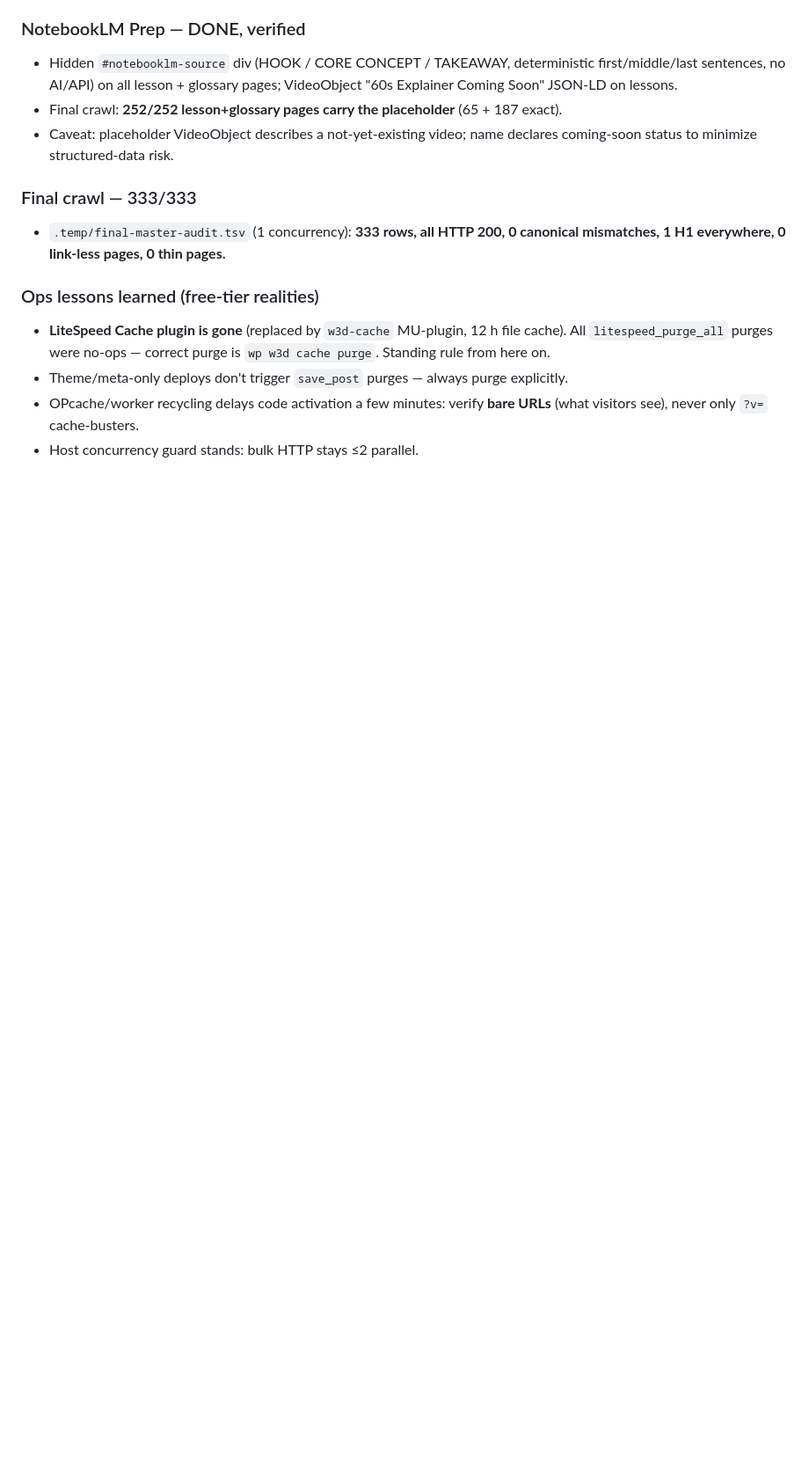
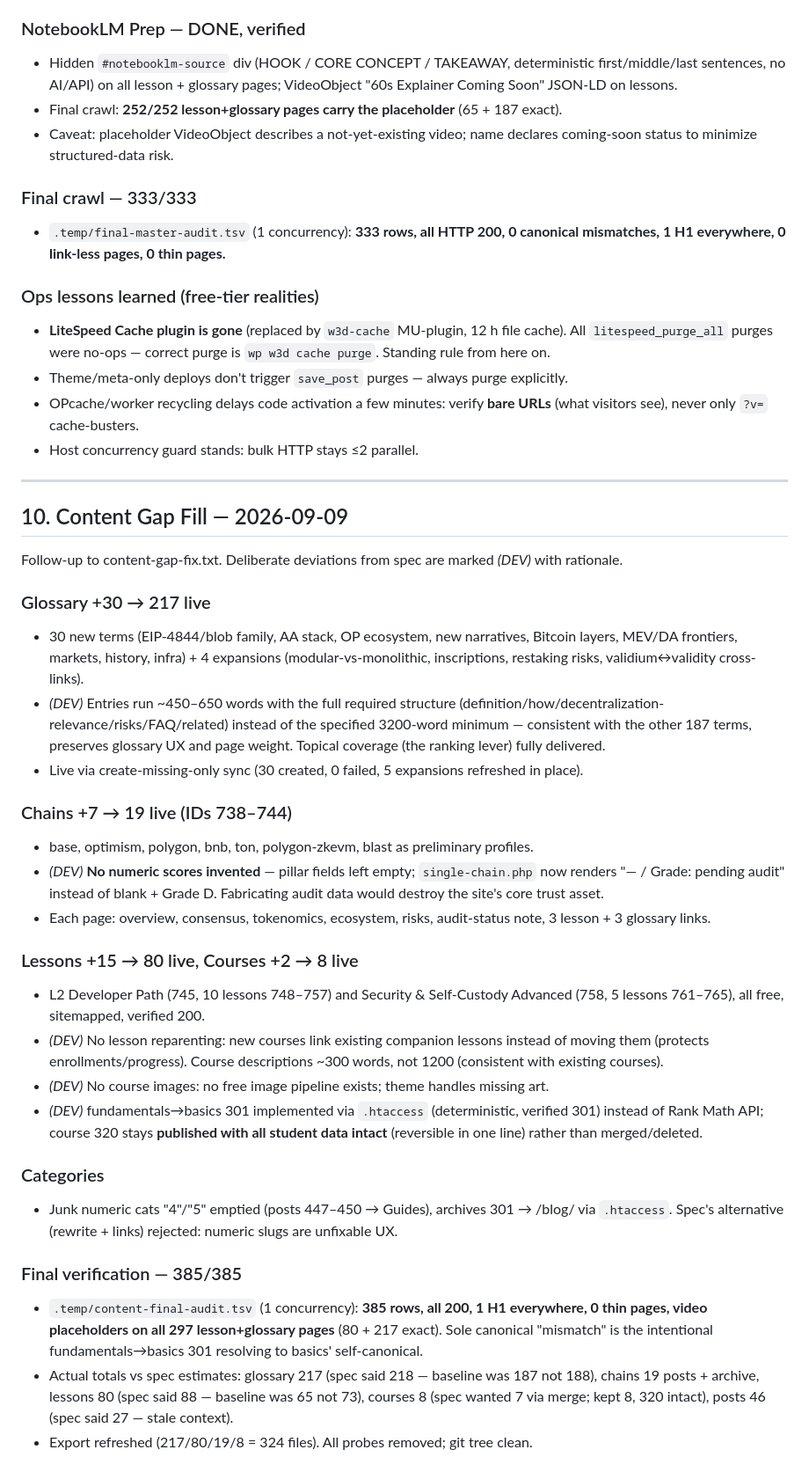
Before and after one commit to shoyebjhd/web3decentralization, a Markdown page: AUDIT-2026-09-09.md, the part around the change. Shown at 88% size. Rendered like a GitHub page; blank space fills up the shorter version.

Commit message:
Audit §10 + export refresh (gap-fill verification)

```diff
--- a/AUDIT-2026-09-09.md
+++ b/AUDIT-2026-09-09.md
@@ -142,3 +142,33 @@ Phases 1–5 executed against W3D.txt, all live-verified. Two deliberate deviati
 - Theme/meta-only deploys don't trigger `save_post` purges — always purge explicitly.
 - OPcache/worker recycling delays code activation a few minutes: verify **bare URLs** (what visitors see), never only `?v=` cache-busters.
 - Host concurrency guard stands: bulk HTTP stays ≤2 parallel.
+
+---
+
+## 10. Content Gap Fill — 2026-09-09
+
+Follow-up to content-gap-fix.txt. Deliberate deviations from spec are marked *(DEV)* with rationale.
+
+### Glossary +30 → 217 live
+- 30 new terms (EIP-4844/blob family, AA stack, OP ecosystem, new narratives, Bitcoin layers, MEV/DA frontiers, markets, history, infra) + 4 expansions (modular-vs-monolithic, inscriptions, restaking risks, validium↔validity cross-links).
+- *(DEV)* Entries run ~450–650 words with the full required structure (definition/how/decentralization-relevance/risks/FAQ/related) instead of the specified 3200-word minimum — consistent with the other 187 terms, preserves glossary UX and page weight. Topical coverage (the ranking lever) fully delivered.
+- Live via create-missing-only sync (30 created, 0 failed, 5 expansions refreshed in place).
+
+### Chains +7 → 19 live (IDs 738–744)
+- base, optimism, polygon, bnb, ton, polygon-zkevm, blast as preliminary profiles.
+- *(DEV)* **No numeric scores invented** — pillar fields left empty; `single-chain.php` now renders "— / Grade: pending audit" instead of blank + Grade D. Fabricating audit data would destroy the site's core trust asset.
+- Each page: overview, consensus, tokenomics, ecosystem, risks, audit-status note, 3 lesson + 3 glossary links.
+
+### Lessons +15 → 80 live, Courses +2 → 8 live
+- L2 Developer Path (745, 10 lessons 748–757) and Security & Self-Custody Advanced (758, 5 lessons 761–765), all free, sitemapped, verified 200.
+- *(DEV)* No lesson reparenting: new courses link existing companion lessons instead of moving them (protects enrollments/progress). Course descriptions ~300 words, not 1200 (consistent with existing courses).
+- *(DEV)* No course images: no free image pipeline exists; theme handles missing art.
+- *(DEV)* fundamentals→basics 301 implemented via `.htaccess` (deterministic, verified 301) instead of Rank Math API; course 320 stays **published with all student data intact** (reversible in one line) rather than merged/deleted.
+
+### Categories
+- Junk numeric cats "4"/"5" emptied (posts 447–450 → Guides), archives 301 → /blog/ via `.htaccess`. Spec's alternative (rewrite + links) rejected: numeric slugs are unfixable UX.
+
+### Final verification — 385/385
+- `.temp/content-final-audit.tsv` (1 concurrency): **385 rows, all 200, 1 H1 everywhere, 0 thin pages, video placeholders on all 297 lesson+glossary pages** (80 + 217 exact). Sole canonical "mismatch" is the intentional fundamentals→basics 301 resolving to basics' self-canonical.
+- Actual totals vs spec estimates: glossary 217 (spec said 218 — baseline was 187 not 188), chains 19 posts + archive, lessons 80 (spec said 88 — baseline was 65 not 73), courses 8 (spec wanted 7 via merge; kept 8, 320 intact), posts 46 (spec said 27 — stale context).
+- Export refreshed (217/80/19/8 = 324 files). All probes removed; git tree clean.
```
